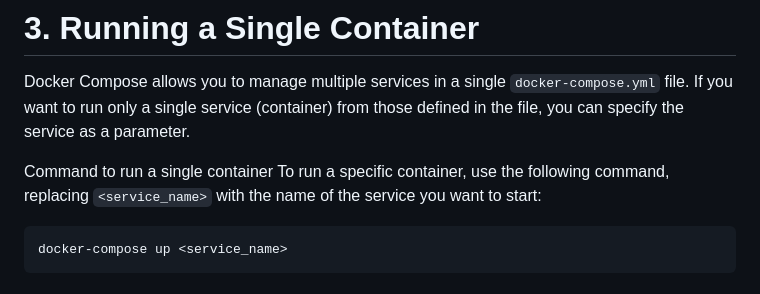
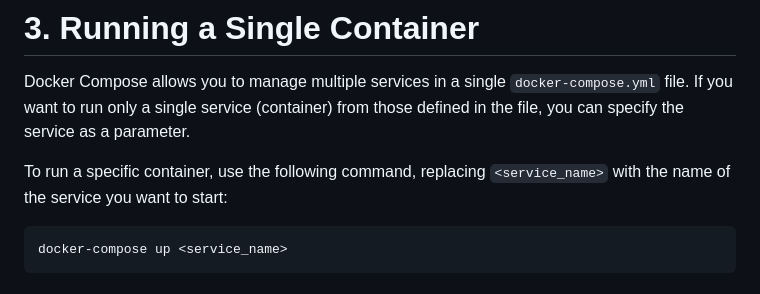
Before and after one commit to Smettus/TN512-CC, a Markdown page: README.md, the part around the change. Rendered like a GitHub page.

````diff
--- a/README.md
+++ b/README.md
@@ -116,7 +116,7 @@ docker-compose up Command To start all the services defined in the docker-compos
 # 3. Running a Single Container
 Docker Compose allows you to manage multiple services in a single `docker-compose.yml` file. If you want to run only a single service (container) from those defined in the file, you can specify the service as a parameter.
 
-Command to run a single container To run a specific container, use the following command, replacing `<service_name>` with the name of the service you want to start:
+To run a specific container, use the following command, replacing `<service_name>` with the name of the service you want to start:
 ```bash
 docker-compose up <service_name>
 ```
````
